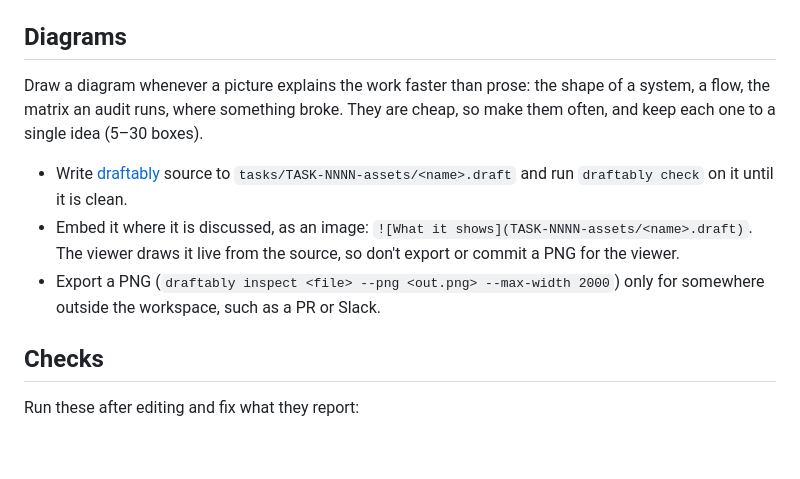
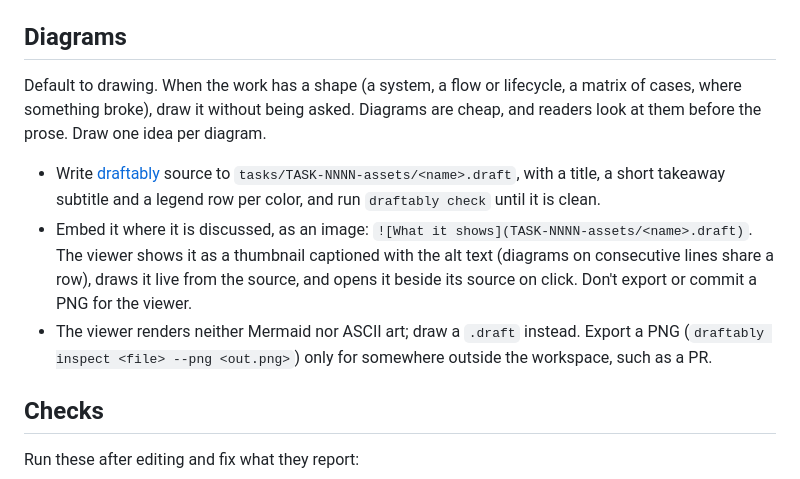
Before and after one commit to byronwall/plan-viewer, a Markdown page: examples/workspace/AGENTS.md, the part around the change. Drawn GitHub-style; blank space fills up the shorter version.

Commit message:
Workspace template: diagrams are the default, shown as thumbnails
Co-Authored-By: Claude Opus 5.5 <noreply@anthropic.com>

```diff
--- a/examples/workspace/AGENTS.md
+++ b/examples/workspace/AGENTS.md
@@ -48,11 +48,11 @@ Take the next free number for a new task's ID, and update `updated:` whenever yo
 
 ## Diagrams
 
-Draw a diagram whenever a picture explains the work faster than prose: the shape of a system, a flow, the matrix an audit runs, where something broke. They are cheap, so make them often, and keep each one to a single idea (5–30 boxes).
+Default to drawing. When the work has a shape (a system, a flow or lifecycle, a matrix of cases, where something broke), draw it without being asked. Diagrams are cheap, and readers look at them before the prose. Draw one idea per diagram.
 
-- Write [draftably](https://github.com/byronwall/draftably) source to `tasks/TASK-NNNN-assets/<name>.draft` and run `draftably check` on it until it is clean.
-- Embed it where it is discussed, as an image: `![What it shows](TASK-NNNN-assets/<name>.draft)`. The viewer draws it live from the source, so don't export or commit a PNG for the viewer.
-- Export a PNG (`draftably inspect <file> --png <out.png> --max-width 2000`) only for somewhere outside the workspace, such as a PR or Slack.
+- Write [draftably](https://github.com/byronwall/draftably) source to `tasks/TASK-NNNN-assets/<name>.draft`, with a title, a short takeaway subtitle and a legend row per color, and run `draftably check` until it is clean.
+- Embed it where it is discussed, as an image: `![What it shows](TASK-NNNN-assets/<name>.draft)`. The viewer shows it as a thumbnail captioned with the alt text (diagrams on consecutive lines share a row), draws it live from the source, and opens it beside its source on click. Don't export or commit a PNG for the viewer.
+- The viewer renders neither Mermaid nor ASCII art; draw a `.draft` instead. Export a PNG (`draftably inspect <file> --png <out.png>`) only for somewhere outside the workspace, such as a PR.
 
 ## Checks
 
```
